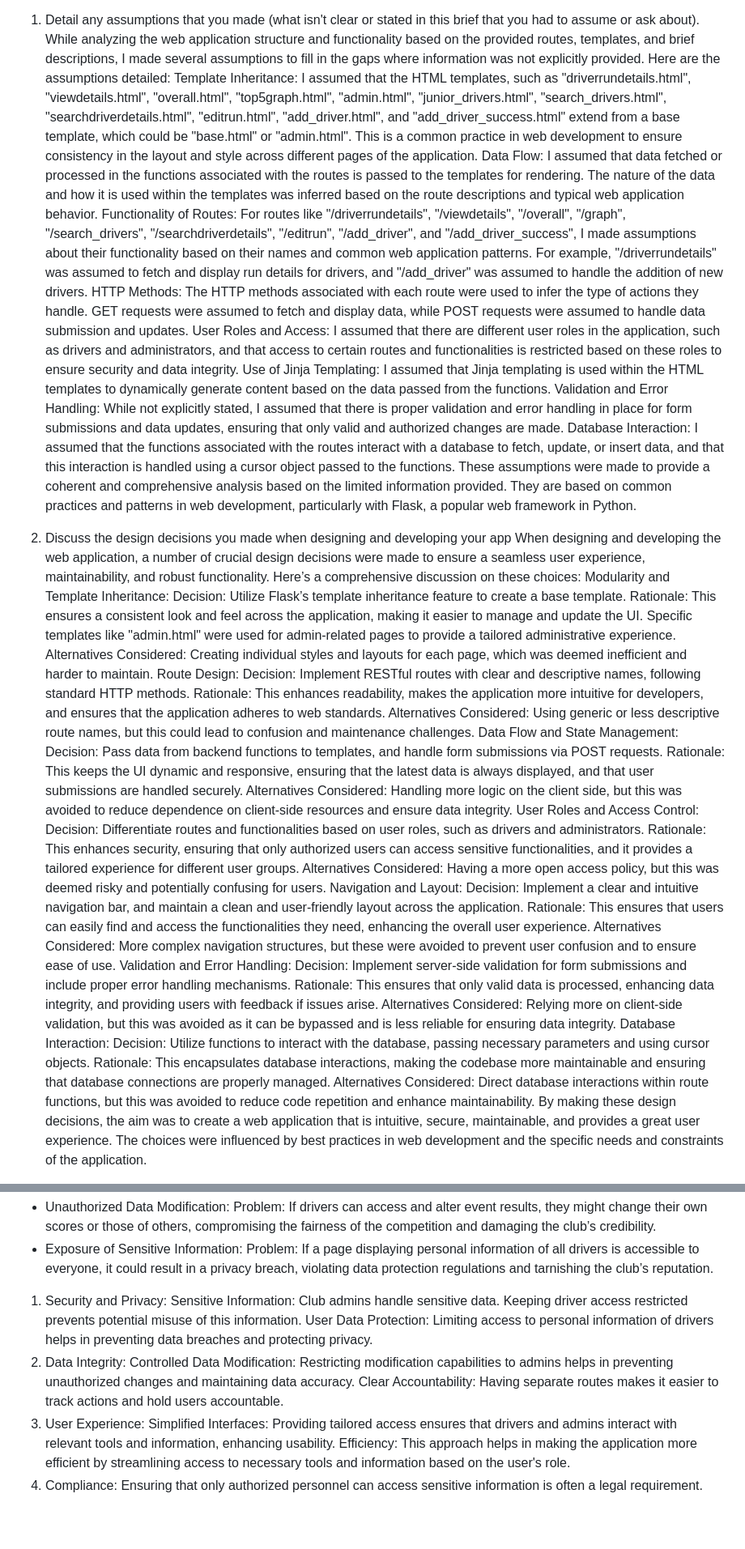
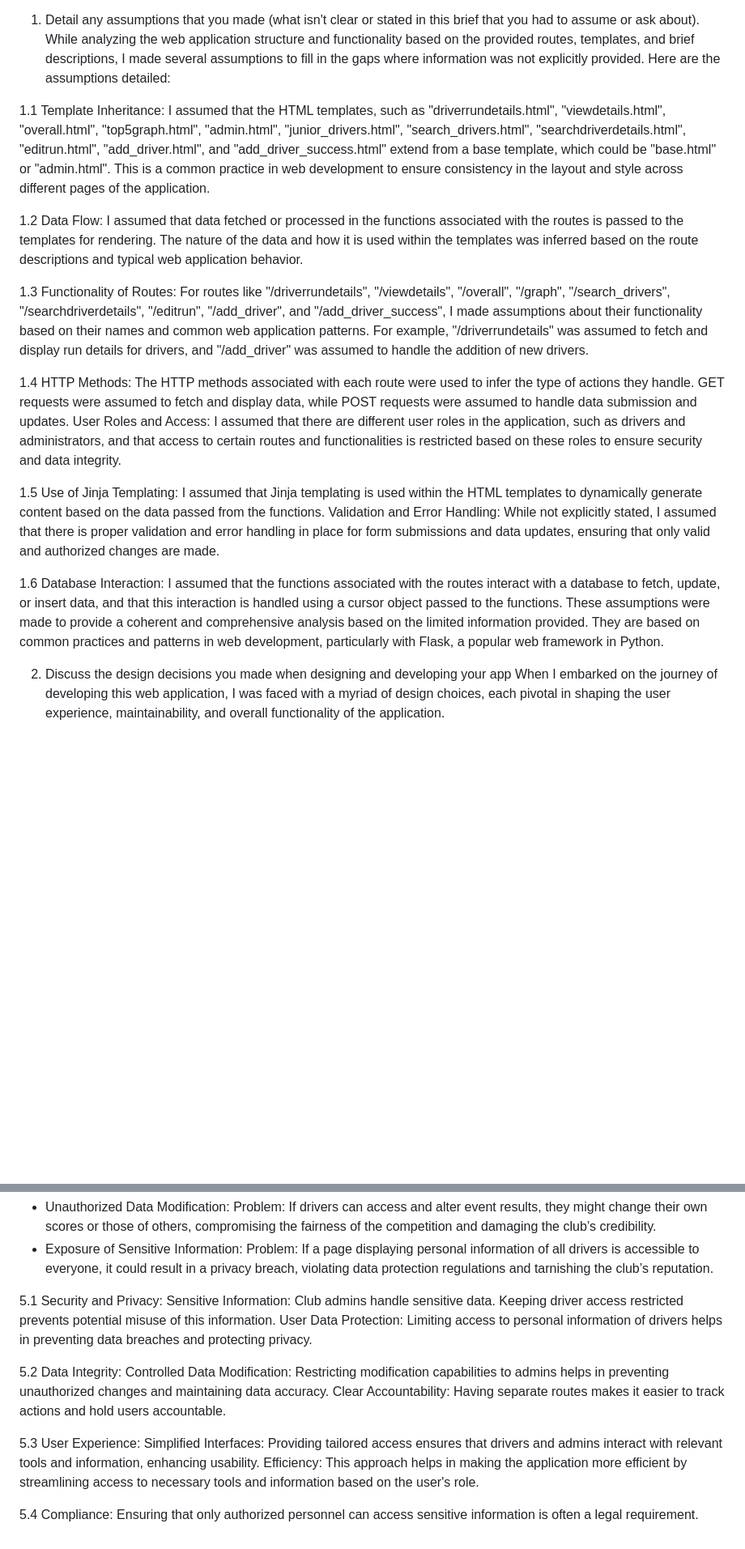
Before and after one commit to maizaizi/BRMM-car-club-Web-App, a Markdown page: README.md, 2 parts joined by grey strips. Shown at 81% size. Drawn GitHub-style; blank space fills up the shorter version.

```diff
--- a/README.md
+++ b/README.md
@@ -137,53 +137,30 @@ The “Add Driver” functionality consists of two main parts: a form for inputt
 Assumptions and design decisions:
 1. Detail any assumptions that you made (what isn't clear or stated in this brief that you had to assume or ask about).
 While analyzing the web application structure and functionality based on the provided routes, templates, and brief descriptions, I made several assumptions to fill in the gaps where information was not explicitly provided. Here are the assumptions detailed:
-Template Inheritance:
+
+1.1 Template Inheritance:
 I assumed that the HTML templates, such as "driverrundetails.html", "viewdetails.html", "overall.html", "top5graph.html", "admin.html", "junior_drivers.html", "search_drivers.html", "searchdriverdetails.html", "editrun.html", "add_driver.html", and "add_driver_success.html" extend from a base template, which could be "base.html" or "admin.html". This is a common practice in web development to ensure consistency in the layout and style across different pages of the application.
-Data Flow:
+
+1.2 Data Flow:
 I assumed that data fetched or processed in the functions associated with the routes is passed to the templates for rendering. The nature of the data and how it is used within the templates was inferred based on the route descriptions and typical web application behavior.
-Functionality of Routes:
+
+1.3 Functionality of Routes:
 For routes like "/driverrundetails", "/viewdetails", "/overall", "/graph", "/search_drivers", "/searchdriverdetails", "/editrun", "/add_driver", and "/add_driver_success", I made assumptions about their functionality based on their names and common web application patterns. For example, "/driverrundetails" was assumed to fetch and display run details for drivers, and "/add_driver" was assumed to handle the addition of new drivers.
-HTTP Methods:
+
+1.4 HTTP Methods:
 The HTTP methods associated with each route were used to infer the type of actions they handle. GET requests were assumed to fetch and display data, while POST requests were assumed to handle data submission and updates.
 User Roles and Access:
 I assumed that there are different user roles in the application, such as drivers and administrators, and that access to certain routes and functionalities is restricted based on these roles to ensure security and data integrity.
-Use of Jinja Templating:
+
+1.5 Use of Jinja Templating:
 I assumed that Jinja templating is used within the HTML templates to dynamically generate content based on the data passed from the functions.
 Validation and Error Handling:
 While not explicitly stated, I assumed that there is proper validation and error handling in place for form submissions and data updates, ensuring that only valid and authorized changes are made.
-Database Interaction:
+
+1.6 Database Interaction:
 I assumed that the functions associated with the routes interact with a database to fetch, update, or insert data, and that this interaction is handled using a cursor object passed to the functions.
 These assumptions were made to provide a coherent and comprehensive analysis based on the limited information provided. They are based on common practices and patterns in web development, particularly with Flask, a popular web framework in Python.
 
 2. Discuss the design decisions you made when designing and developing your app
-When designing and developing the web application, a number of crucial design decisions were made to ensure a seamless user experience, maintainability, and robust functionality. Here’s a comprehensive discussion on these choices:
-Modularity and Template Inheritance:
-Decision: Utilize Flask’s template inheritance feature to create a base template.
-Rationale: This ensures a consistent look and feel across the application, making it easier to manage and update the UI. Specific templates like "admin.html" were used for admin-related pages to provide a tailored administrative experience.
-Alternatives Considered: Creating individual styles and layouts for each page, which was deemed inefficient and harder to maintain.
-Route Design:
-Decision: Implement RESTful routes with clear and descriptive names, following standard HTTP methods.
-Rationale: This enhances readability, makes the application more intuitive for developers, and ensures that the application adheres to web standards.
-Alternatives Considered: Using generic or less descriptive route names, but this could lead to confusion and maintenance challenges.
-Data Flow and State Management:
-Decision: Pass data from backend functions to templates, and handle form submissions via POST requests.
-Rationale: This keeps the UI dynamic and responsive, ensuring that the latest data is always displayed, and that user submissions are handled securely.
-Alternatives Considered: Handling more logic on the client side, but this was avoided to reduce dependence on client-side resources and ensure data integrity.
-User Roles and Access Control:
-Decision: Differentiate routes and functionalities based on user roles, such as drivers and administrators.
-Rationale: This enhances security, ensuring that only authorized users can access sensitive functionalities, and it provides a tailored experience for different user groups.
-Alternatives Considered: Having a more open access policy, but this was deemed risky and potentially confusing for users.
-Navigation and Layout:
-Decision: Implement a clear and intuitive navigation bar, and maintain a clean and user-friendly layout across the application.
-Rationale: This ensures that users can easily find and access the functionalities they need, enhancing the overall user experience.
-Alternatives Considered: More complex navigation structures, but these were avoided to prevent user confusion and to ensure ease of use.
-Validation and Error Handling:
-Decision: Implement server-side validation for form submissions and include proper error handling mechanisms.
-Rationale: This ensures that only valid data is processed, enhancing data integrity, and providing users with feedback if issues arise.
-Alternatives Considered: Relying more on client-side validation, but this was avoided as it can be bypassed and is less reliable for ensuring data integrity.
-Database Interaction:
-Decision: Utilize functions to interact with the database, passing necessary parameters and using cursor objects.
-Rationale: This encapsulates database interactions, making the codebase more maintainable and ensuring that database connections are properly managed.
-Alternatives Considered: Direct database interactions within route functions, but this was avoided to reduce code repetition and enhance maintainability.
-By making these design decisions, the aim was to create a web application that is intuitive, secure, maintainable, and provides a great user experience. The choices were influenced by best practices in web development and the specific needs and constraints of the application.
+When I embarked on the journey of developing this web application, I was faced with a myriad of design choices, each pivotal in shaping the user experience, maintainability, and overall functionality of the application.
 
@@ -233,14 +211,18 @@ CREATE TABLE IF NOT EXISTS car
 Problem: If drivers can access and alter event results, they might change their own scores or those of others, compromising the fairness of the competition and damaging the club’s credibility.
 - Exposure of Sensitive Information:
 Problem: If a page displaying personal information of all drivers is accessible to everyone, it could result in a privacy breach, violating data protection regulations and tarnishing the club’s reputation.
-1. Security and Privacy:
+
+5.1 Security and Privacy:
 Sensitive Information: Club admins handle sensitive data. Keeping driver access restricted prevents potential misuse of this information.
 User Data Protection: Limiting access to personal information of drivers helps in preventing data breaches and protecting privacy.
-2. Data Integrity:
+
+5.2 Data Integrity:
 Controlled Data Modification: Restricting modification capabilities to admins helps in preventing unauthorized changes and maintaining data accuracy.
 Clear Accountability: Having separate routes makes it easier to track actions and hold users accountable.
-3. User Experience:
+
+5.3 User Experience:
 Simplified Interfaces: Providing tailored access ensures that drivers and admins interact with relevant tools and information, enhancing usability.
 Efficiency: This approach helps in making the application more efficient by streamlining access to necessary tools and information based on the user's role.
-4. Compliance:
+
+5.4 Compliance:
 Ensuring that only authorized personnel can access sensitive information is often a legal requirement.
```
Also changed, not shown: other parts of README.md (+16 -15 lines).
